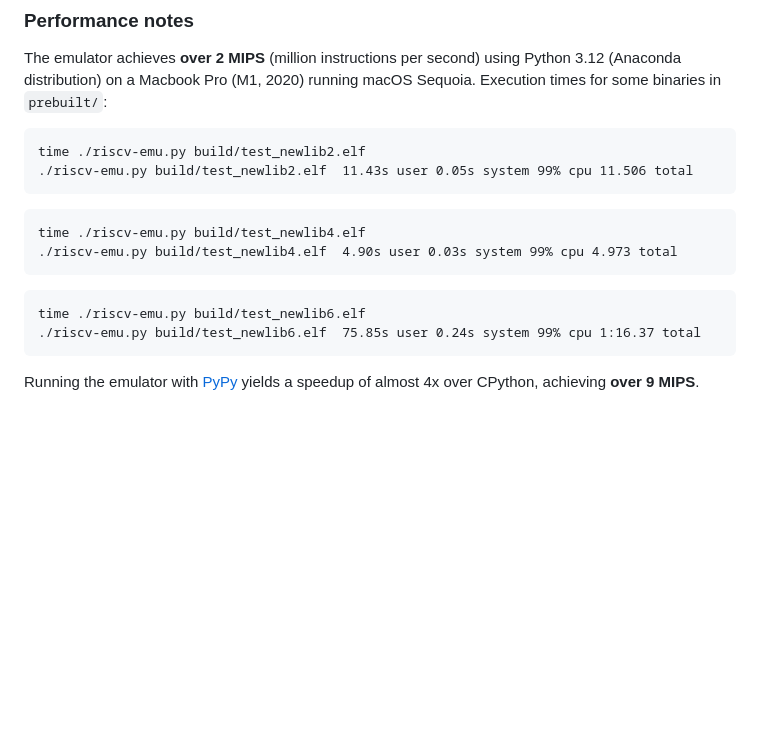
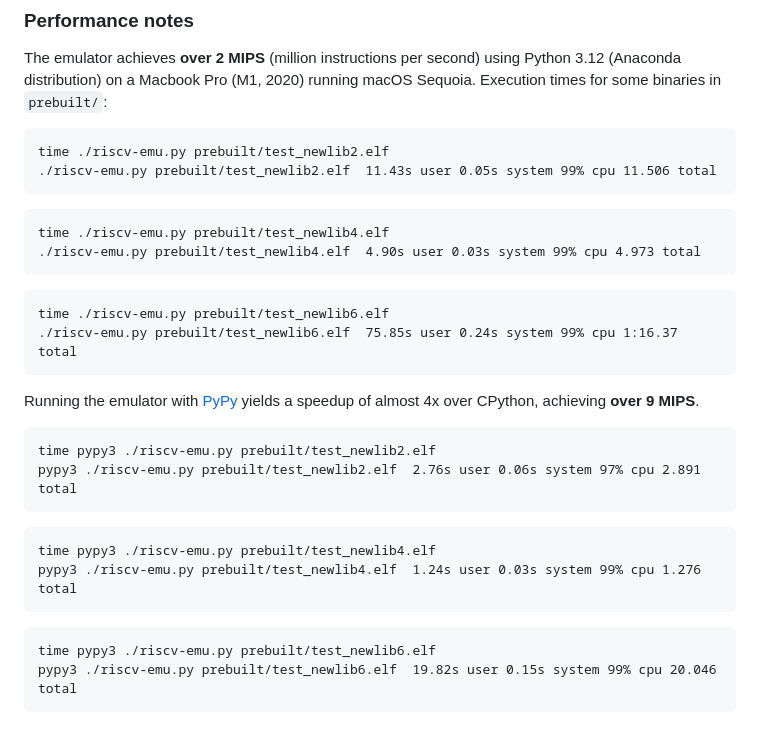
Before and after one commit to ccattuto/riscv-python, a Markdown page: README.md, the part around the change. Drawn GitHub-style; blank space fills up the shorter version.

Commit message:
Added performance information with pypy3

````diff
--- a/README.md
+++ b/README.md
@@ -274,15 +274,28 @@ Test rv32mi-p-sbreak               : PASS
 ###  Performance notes
 The emulator achieves **over 2 MIPS** (million instructions per second) using Python 3.12 (Anaconda distribution) on a Macbook Pro (M1, 2020) running macOS Sequoia. Execution times for some binaries in `prebuilt/`:
 ```
-time ./riscv-emu.py build/test_newlib2.elf
-./riscv-emu.py build/test_newlib2.elf  11.43s user 0.05s system 99% cpu 11.506 total
+time ./riscv-emu.py prebuilt/test_newlib2.elf
+./riscv-emu.py prebuilt/test_newlib2.elf  11.43s user 0.05s system 99% cpu 11.506 total
 ```
 ```
-time ./riscv-emu.py build/test_newlib4.elf
-./riscv-emu.py build/test_newlib4.elf  4.90s user 0.03s system 99% cpu 4.973 total
+time ./riscv-emu.py prebuilt/test_newlib4.elf
+./riscv-emu.py prebuilt/test_newlib4.elf  4.90s user 0.03s system 99% cpu 4.973 total
 ```
 ```
-time ./riscv-emu.py build/test_newlib6.elf
-./riscv-emu.py build/test_newlib6.elf  75.85s user 0.24s system 99% cpu 1:16.37 total
+time ./riscv-emu.py prebuilt/test_newlib6.elf
+./riscv-emu.py prebuilt/test_newlib6.elf  75.85s user 0.24s system 99% cpu 1:16.37 total
 ```
+
 Running the emulator with [PyPy](https://github.com/pypy/pypy) yields a speedup of almost 4x over CPython, achieving **over 9 MIPS**.
+```
+time pypy3 ./riscv-emu.py prebuilt/test_newlib2.elf
+pypy3 ./riscv-emu.py prebuilt/test_newlib2.elf  2.76s user 0.06s system 97% cpu 2.891 total
+```
+```
+time pypy3 ./riscv-emu.py prebuilt/test_newlib4.elf
+pypy3 ./riscv-emu.py prebuilt/test_newlib4.elf  1.24s user 0.03s system 99% cpu 1.276 total
+```
+```
+time pypy3 ./riscv-emu.py prebuilt/test_newlib6.elf
+pypy3 ./riscv-emu.py prebuilt/test_newlib6.elf  19.82s user 0.15s system 99% cpu 20.046 total
+```
````
